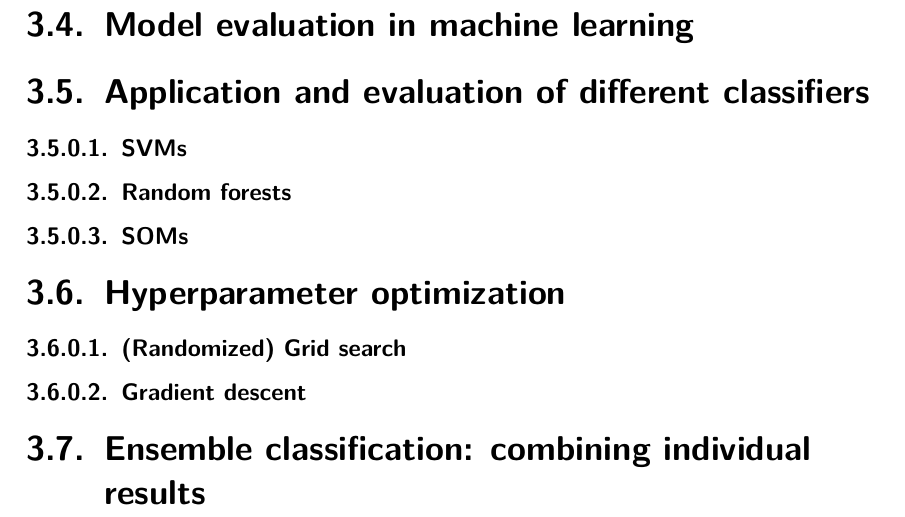
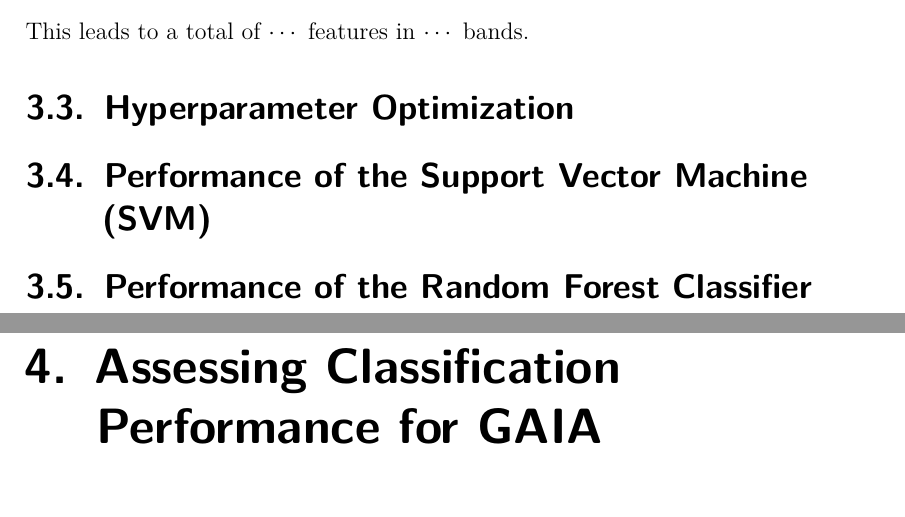
Before and after one commit to carlosal1015/variability-classifier-latex, a LaTeX thesis (thesis.tex, which reads chapters/main.tex): part of page 23 of 33 before the commit and two parts of pages 23 and 25 of 35 after it, the two joined at a grey line, cut at the place of the change. Compiled offline with pdfLaTeX.

Commit message:
Add some feature descriptions to main part

```diff
--- a/chapters/main.tex
+++ b/chapters/main.tex
@@ -65,20 +73,28 @@
 
 % Minimum, Maximum
 % Shapiro-Wilk test (normal-distribution test)
+% Number of datapoints
+% Proper citing of all equations
 
 \end{enumerate}
 
-\section{Model evaluation in machine learning}
+This leads to a total of $\cdots$ features in $\cdots$ bands.
 
-% Training set, testing set, different metrics, cross-validation
+% State that feature are highly correlated
+% Show histogram of some features.
 
-\section{Application and evaluation of different classifiers}
-\subsubsection{SVMs}
-\subsubsection{Random forests}
-\subsubsection{SOMs}
+\section{Hyperparameter Optimization}
 
-\section{Hyperparameter optimization}
-\subsubsection{(Randomized) Grid search}
-\subsubsection{Gradient descent}
+% Grid search
+% Show table with the optimal results
 
-\section{Ensemble classification: combining individual results}
+\section{Performance of the Support Vector Machine (SVM)}
+
+% Add confusion matrix
+
+\section{Performance of the Random Forest Classifier}
+
+% Add confusion matrix
+% Feature importance according to Random forest
+
+\chapter{Assessing Classification Performance for GAIA}
```
Also changed, not shown: chapters/main.tex (12 more changed lines).
